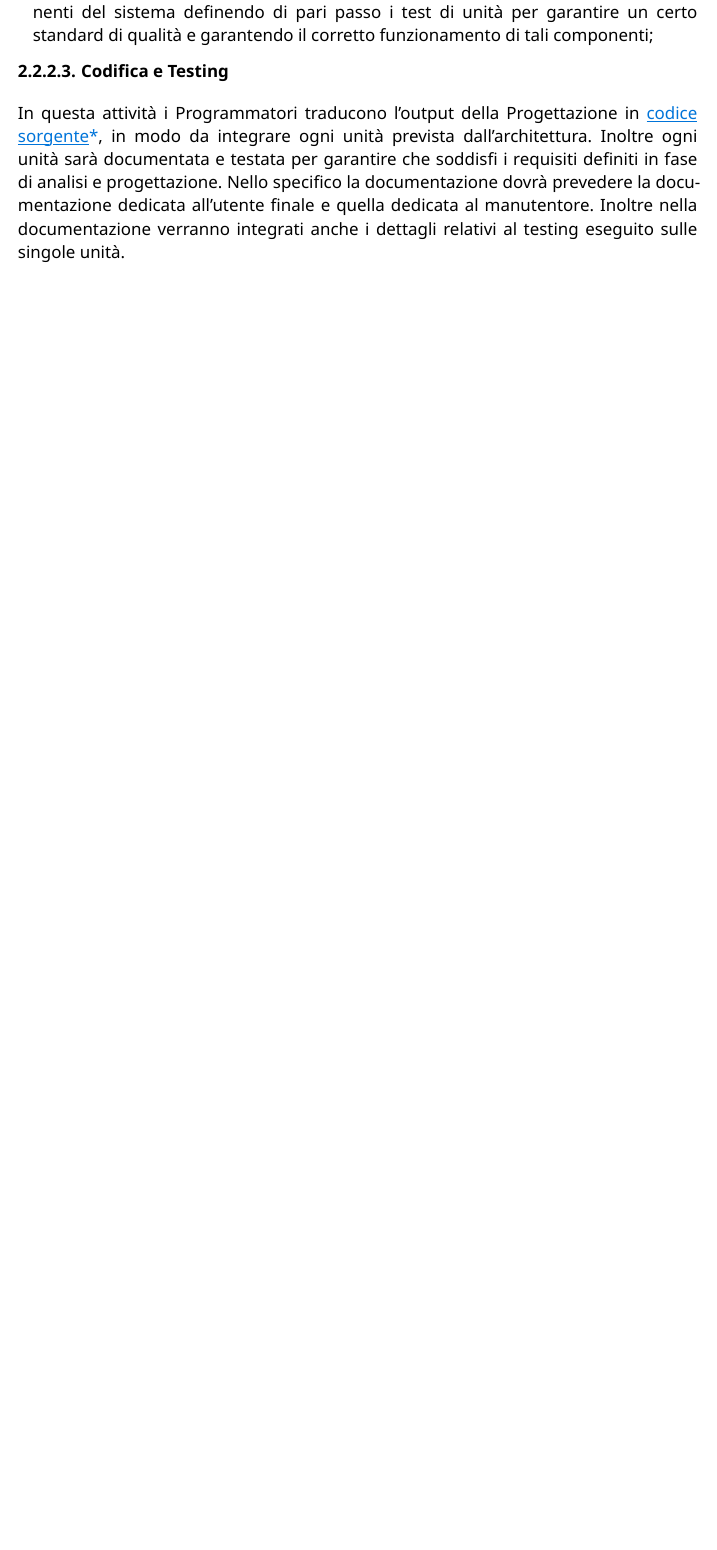
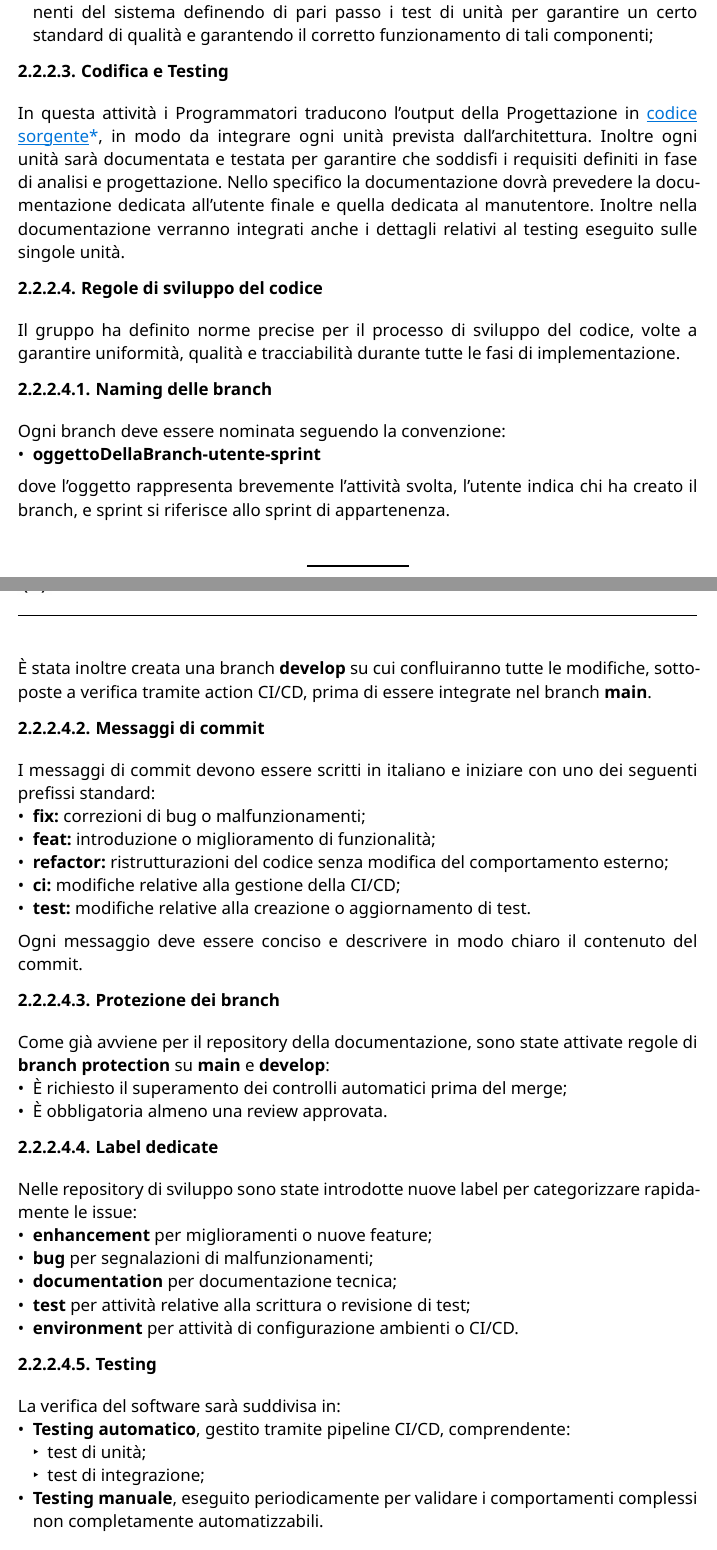
Before and after one commit to CodeHex16/documentazione, a Typst document (3 - PB/source/Norme-di-Progetto.typ): part of page 17 of 48 before the commit and two parts of pages 17 and 18 of 50 after it, the two joined at a grey line, cut so that both start at the same text, the shorter picture padded with empty space. Compiled offline with Typst 0.15.

Commit message:
Aggiornare NdP con sezione sviluppo
Aggiornare NdP con sezione sviluppo

```diff
--- a/3 - PB/source/Norme-di-Progetto.typ
+++ b/3 - PB/source/Norme-di-Progetto.typ
@@ -248,3 +252,44 @@ Più nello specifico questa attività si suddividerà in:
 In questa attività i Programmatori traducono l'output della Progettazione in #gloss[codice sorgente], in modo da integrare ogni unità prevista dall'architettura.
 Inoltre ogni unità sarà documentata e testata per garantire che soddisfi i requisiti definiti in fase di analisi e progettazione.
 Nello specifico la documentazione dovrà prevedere la documentazione dedicata all'utente finale e quella dedicata al manutentore. Inoltre nella documentazione verranno integrati anche i dettagli relativi al testing eseguito sulle singole unità.
+
+==== Regole di sviluppo del codice
+
+Il gruppo ha definito norme precise per il processo di sviluppo del codice, volte a garantire uniformità, qualità e tracciabilità durante tutte le fasi di implementazione.
+
+===== Naming delle branch
+Ogni branch deve essere nominata seguendo la convenzione:
+- *oggettoDellaBranch-utente-sprint*
+dove l'oggetto rappresenta brevemente l'attività svolta, l'utente indica chi ha creato il branch, e sprint si riferisce allo sprint di appartenenza.
+
+È stata inoltre creata una branch *develop* su cui confluiranno tutte le modifiche, sottoposte a verifica tramite action CI/CD, prima di essere integrate nel branch *main*.
+
+===== Messaggi di commit
+I messaggi di commit devono essere scritti in italiano e iniziare con uno dei seguenti prefissi standard:
+- *fix:* correzioni di bug o malfunzionamenti;
+- *feat:* introduzione o miglioramento di funzionalità;
+- *refactor:* ristrutturazioni del codice senza modifica del comportamento esterno;
+- *ci:* modifiche relative alla gestione della CI/CD;
+- *test:* modifiche relative alla creazione o aggiornamento di test.
+
+Ogni messaggio deve essere conciso e descrivere in modo chiaro il contenuto del commit.
+
+===== Protezione dei branch
+Come già avviene per il repository della documentazione, sono state attivate regole di *branch protection* su *main* e *develop*:
+- È richiesto il superamento dei controlli automatici prima del merge;
+- È obbligatoria almeno una review approvata.
+
+===== Label dedicate
+Nelle repository di sviluppo sono state introdotte nuove label per categorizzare rapidamente le issue:
+- *enhancement* per miglioramenti o nuove feature;
+- *bug* per segnalazioni di malfunzionamenti;
+- *documentation* per documentazione tecnica;
+- *test* per attività relative alla scrittura o revisione di test;
+- *environment* per attività di configurazione ambienti o CI/CD.
+
+===== Testing
+La verifica del software sarà suddivisa in:
+- *Testing automatico*, gestito tramite pipeline CI/CD, comprendente:
+  - test di unità;
+  - test di integrazione;
+- *Testing manuale*, eseguito periodicamente per validare i comportamenti complessi non completamente automatizzabili.
```
Also changed, not shown: 3 - PB/source/Norme-di-Progetto.typ (12 more changed lines).
